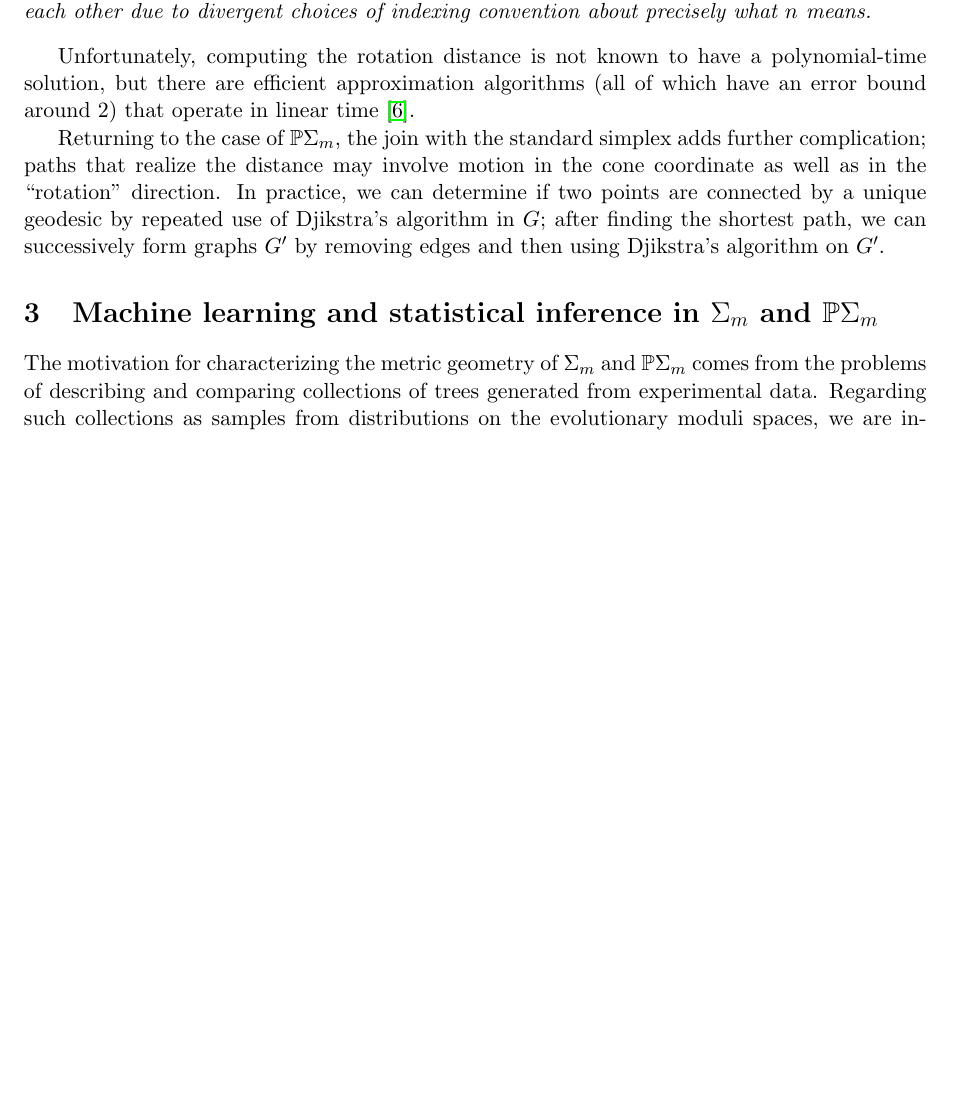
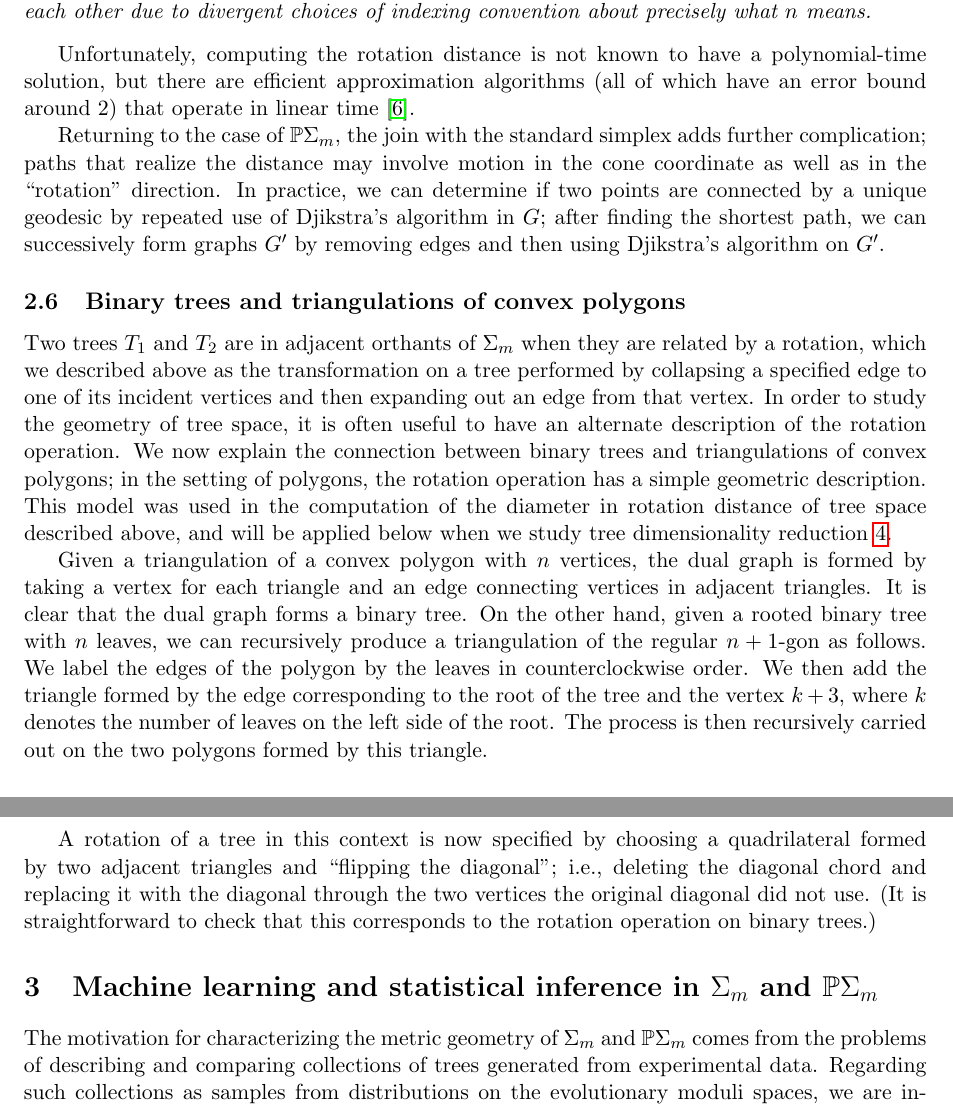
Before and after one commit to RabadanLab/EvoMod, a LaTeX paper (doc/arxiv/main.tex): part of page 9 of 27 before the commit and two parts of pages 9 and 10 of 28 after it, the two joined at a grey line, cut so that both start at the same text, the shorter picture padded with empty space. Compiled offline with pdfLaTeX.

Commit message:
Add discussion of tree rotations in terms of convex polygons.

```diff
--- a/doc/arxiv/main.tex
+++ b/doc/arxiv/main.tex
@@ -336,6 +336,23 @@ Unfortunately, computing the rotation distance is not known to have a polynomial
 Returning to the case of $\mathbb{P}\Sigma_m$, the join with the standard simplex adds further complication; paths that realize the distance may involve motion in the cone coordinate as well as in the ``rotation'' direction.
 In practice, we can determine if two points are connected by a unique geodesic by repeated use of Djikstra's algorithm in $G$; after finding the shortest path, we can successively form graphs $G'$ by removing edges and then using Djikstra's algorithm on $G'$.
 
+\subsection{Binary trees and triangulations of convex polygons}
+
+Two trees $T_1$ and $T_2$ are in adjacent orthants of $\Sigma_m$ when they are related by a rotation, which we described above as the transformation on a tree performed by collapsing a specified edge to one of its incident vertices and then expanding out an edge from that vertex.
+In order to study the geometry of tree space, it is often useful to have an alternate description of the rotation operation.
+We now explain the connection between binary trees and triangulations of convex polygons; in the setting of polygons, the rotation operation has a simple geometric description.
+This model was used in the computation of the diameter in rotation distance of tree space described above, and will be applied below when we study tree dimensionality reduction~\ref{sec:treedimred}.
+
+Given a triangulation of a convex polygon with $n$ vertices, the dual graph is formed by taking a vertex for each triangle and an edge connecting vertices in adjacent triangles.
+It is clear that the dual graph forms a binary tree.
+On the other hand, given a rooted binary tree with $n$ leaves, we can recursively produce a triangulation of the regular $n+1$-gon as follows.
+We label the edges of the polygon by the leaves in counterclockwise order.
+We then add the triangle formed by the edge corresponding to the root of the tree and the vertex $k+3$, where $k$ denotes the number of leaves on the left side of the root.
+The process is then recursively carried out on the two polygons formed by this triangle.
+
+A rotation of a tree in this context is now specified by choosing a quadrilateral formed by two adjacent triangles and ``flipping the diagonal''; i.e., deleting the diagonal chord and replacing it with the diagonal through the two vertices the original diagonal did not use.
+(It is straightforward to check that this corresponds to the rotation operation on binary trees.)
+
 %%%%%%%%%%%%%%%%%%%%%%%%%%%%%%%%%%%%%%%%%%%%%%%%%%%%%%%%%%%%%%%%%%%%%%%%%%%%%%%%%%%%%%%%%%%%%%%%%%%%
 %%%%%%%%%%%%%%%%%%%%%%%%%%%%%%%%%%%%%%%%%%%%%%%%%%%%%%%%%%%%%%%%%%%%%%%%%%%%%%%%%%%%%%%%%%%%%%%%%%%%
 
```
Also changed, not shown: doc/arxiv/main.pdf, doc/arxiv/main.tex (1 more changed lines).
